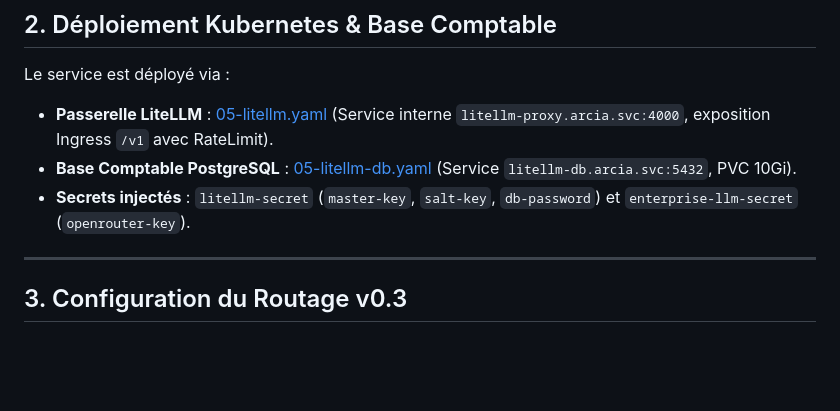
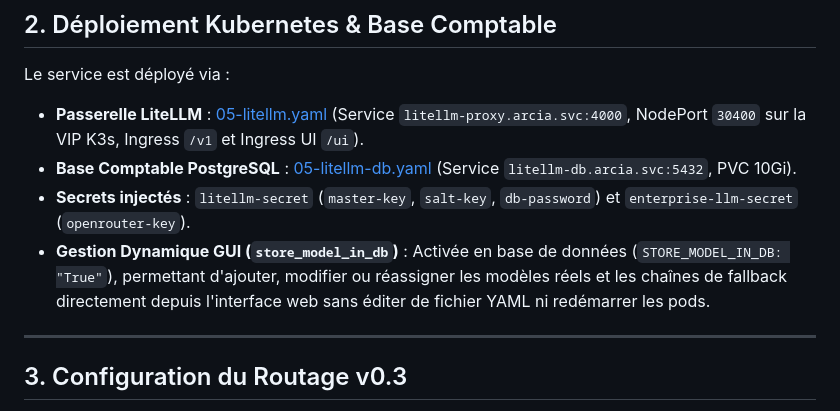
Before and after one commit to nicolastheuil/ArcIA, a Markdown page: docs/guides/inference-litellm.md, the part around the change. Rendered like a GitHub page; blank space fills up the shorter version.

Commit message:
docs(inference): documentation du portail web admin litellm sur vip k3s

```diff
--- a/docs/guides/inference-litellm.md
+++ b/docs/guides/inference-litellm.md
@@ -26,9 +26,10 @@ LiteLLM sert de point de passage unique pour toutes les requêtes LLM émises pa
 ## 2. Déploiement Kubernetes & Base Comptable
 
 Le service est déployé via :
-- **Passerelle LiteLLM** : [05-litellm.yaml](../../deploy/manifests/05-litellm.yaml) (Service interne `litellm-proxy.arcia.svc:4000`, exposition Ingress `/v1` avec RateLimit).
+- **Passerelle LiteLLM** : [05-litellm.yaml](../../deploy/manifests/05-litellm.yaml) (Service `litellm-proxy.arcia.svc:4000`, NodePort `30400` sur la VIP K3s, Ingress `/v1` et Ingress UI `/ui`).
 - **Base Comptable PostgreSQL** : [05-litellm-db.yaml](../../deploy/manifests/05-litellm-db.yaml) (Service `litellm-db.arcia.svc:5432`, PVC 10Gi).
 - **Secrets injectés** : `litellm-secret` (`master-key`, `salt-key`, `db-password`) et `enterprise-llm-secret` (`openrouter-key`).
+- **Gestion Dynamique GUI (`store_model_in_db`)** : Activée en base de données (`STORE_MODEL_IN_DB: "True"`), permettant d'ajouter, modifier ou réassigner les modèles réels et les chaînes de fallback directement depuis l'interface web sans éditer de fichier YAML ni redémarrer les pods.
 
 ---
 
```
